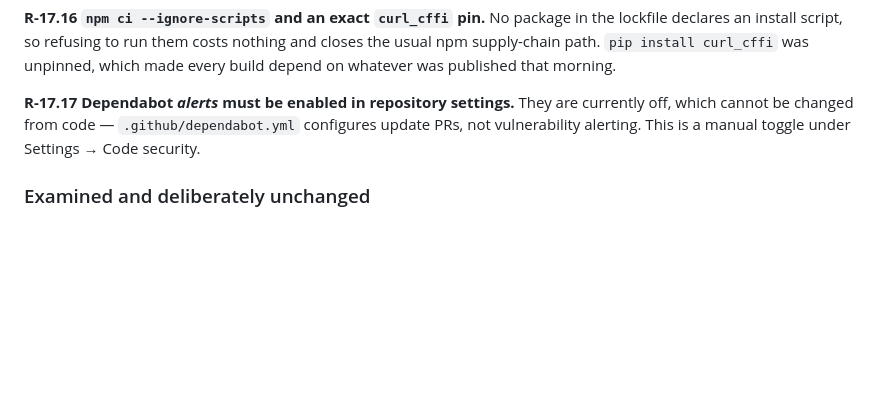
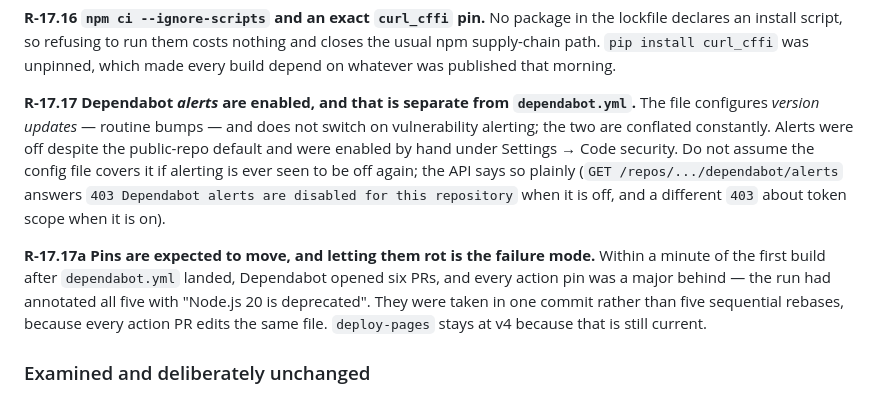
Before and after one commit to CacheNS/CinemaNS, a Markdown page: REQUIREMENTS.md, the part around the change. Rendered like a GitHub page; blank space fills up the shorter version.

```diff
--- a/REQUIREMENTS.md
+++ b/REQUIREMENTS.md
@@ -926,10 +926,22 @@ nothing and closes the usual npm supply-chain path. `pip install curl_cffi`
 was unpinned, which made every build depend on whatever was published that
 morning.
 
-**R-17.17 Dependabot *alerts* must be enabled in repository settings.** They are
-currently off, which cannot be changed from code — `.github/dependabot.yml`
-configures update PRs, not vulnerability alerting. This is a manual toggle under
-Settings → Code security.
+**R-17.17 Dependabot *alerts* are enabled, and that is separate from
+`dependabot.yml`.** The file configures *version updates* — routine bumps — and
+does not switch on vulnerability alerting; the two are conflated constantly.
+Alerts were off despite the public-repo default and were enabled by hand under
+Settings → Code security. Do not assume the config file covers it if alerting
+is ever seen to be off again; the API says so plainly (`GET
+/repos/.../dependabot/alerts` answers `403 Dependabot alerts are disabled for
+this repository` when it is off, and a different `403` about token scope when
+it is on).
+
+**R-17.17a Pins are expected to move, and letting them rot is the failure
+mode.** Within a minute of the first build after `dependabot.yml` landed,
+Dependabot opened six PRs, and every action pin was a major behind — the run
+had annotated all five with "Node.js 20 is deprecated". They were taken in one
+commit rather than five sequential rebases, because every action PR edits the
+same file. `deploy-pages` stays at v4 because that is still current.
 
 ### Examined and deliberately unchanged
 
```
Also changed, not shown: plan.md (deleted, +0 -35 lines).
